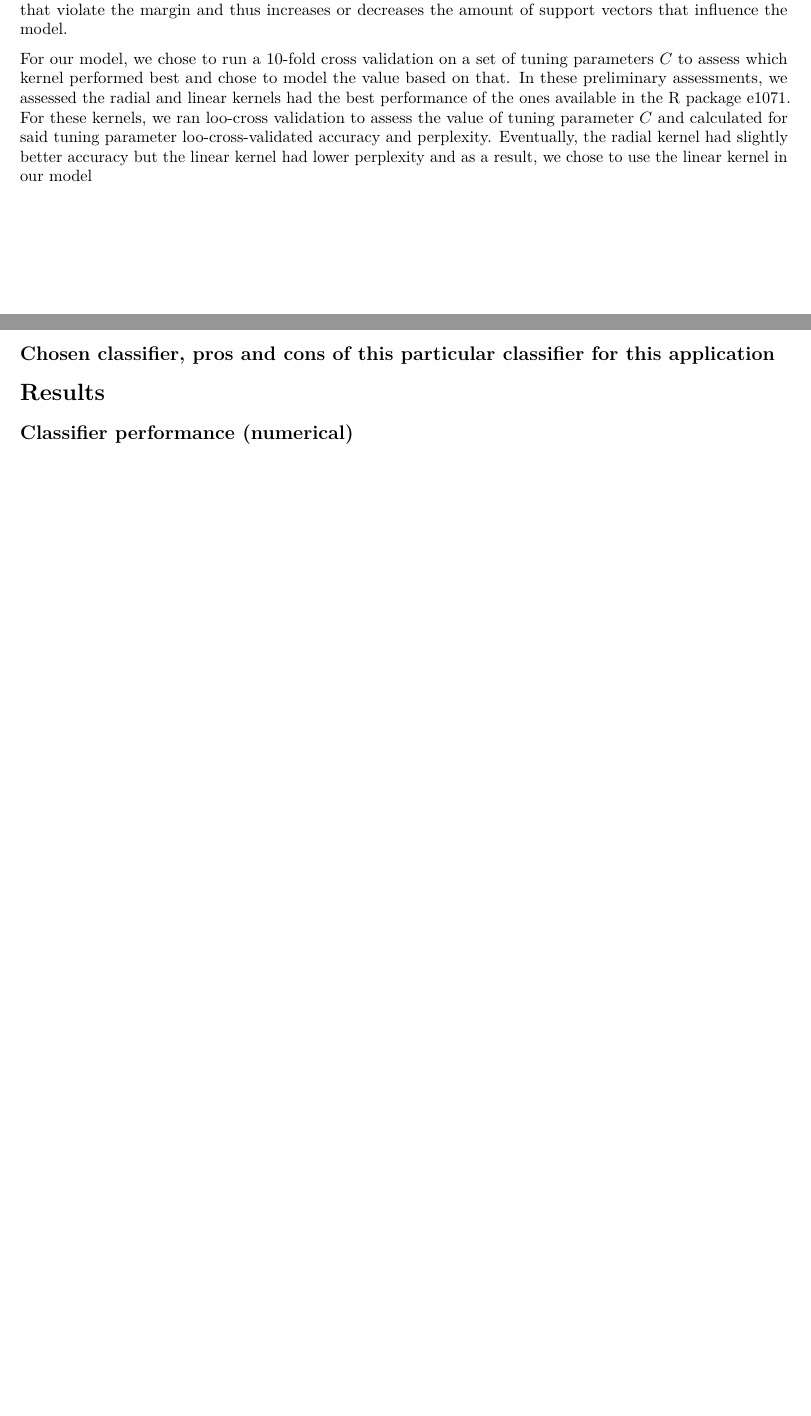
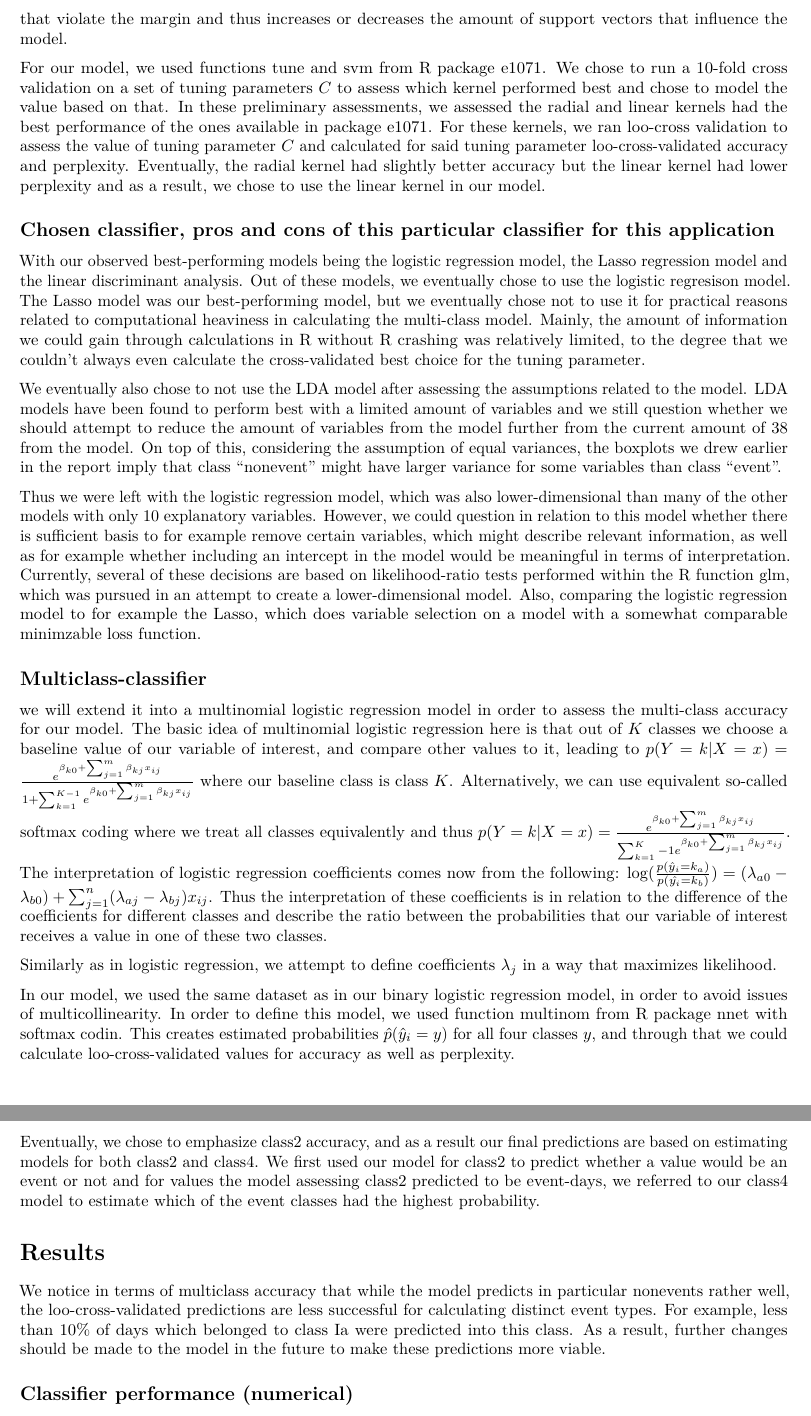
Before and after one commit to sippis/iml2022, an R Markdown document (paper.rmd): two parts of pages 38 and 39 of 39 before the commit and two parts of pages 39 and 40 of 40 after it, joined at a grey line, cut so that both start at the same text, the shorter picture padded with empty space. Rendered offline with R 4.5, knitr and Pandoc, then LaTeX, with nearby package versions.

Commit message:
Update paper.rmd
Pieniä korjauksia, lisätty dummy-malli, mallin valinta ja multiclass-classifier-osio

```diff
--- a/paper.rmd
+++ b/paper.rmd
@@ -319,13 +325,29 @@ As in our optimization the data only depends on the inner products of the explan
 
 Other benefits benefits of using support vector classifiers include that they have been proven to behave well in several different applications and that it has been shown that on average support vector classifiers perform better than logistic regression models in problems where the classes are well-separated. However, the model can vary quite notably based on the tuning parameter $C$ as this parameter affects the amount of observations that violate the margin and thus increases or decreases the amount of support vectors that influence the model.
 
-For our model, we chose to run a 10-fold cross validation on a set of tuning parameters $C$ to assess which kernel performed best and chose to model the value based on that. In these preliminary assessments, we assessed the radial and linear kernels had the best performance of the ones available in the R package e1071. For these kernels, we ran loo-cross validation to assess the value of tuning parameter $C$ and calculated for said tuning parameter loo-cross-validated accuracy and perplexity. Eventually, the radial kernel had slightly better accuracy but the linear kernel had lower perplexity and as a result, we chose to use the linear kernel in our model
+For our model, we used functions tune and svm from R package e1071. We chose to run a 10-fold cross validation on a set of tuning parameters $C$ to assess which kernel performed best and chose to model the value based on that. In these preliminary assessments, we assessed the radial and linear kernels had the best performance of the ones available in package e1071. For these kernels, we ran loo-cross validation to assess the value of tuning parameter $C$ and calculated for said tuning parameter loo-cross-validated accuracy and perplexity. Eventually, the radial kernel had slightly better accuracy but the linear kernel had lower perplexity and as a result, we chose to use the linear kernel in our model.
 
 
 ## Chosen classifier, pros and cons of this particular classifier for this application
 
+With our observed best-performing models being the logistic regression model, the Lasso regression model and the linear discriminant analysis. Out of these models, we eventually chose to use the logistic regresison model. The Lasso model was our best-performing model, but we eventually chose not to use it for practical reasons related to computational heaviness in calculating the multi-class model. Mainly, the amount of information we could gain through calculations in R without R crashing was relatively limited, to the degree that we couldn't always even calculate the cross-validated best choice for the tuning parameter.
+
+We eventually also chose to not use the LDA model after assessing the assumptions related to the model. LDA models have been found to perform best with a limited amount of variables and we still question whether we should attempt to reduce the amount of variables from the model further from the current amount of 38 from the model. On top of this, considering the assumption of equal variances, the boxplots we drew earlier in the report imply that class "nonevent" might have larger variance for some variables than class "event".
+
+Thus we were left with the logistic regression model, which was also lower-dimensional than many of the other models with only 10 explanatory variables. However, we could question in relation to this model whether there is sufficient basis to for example remove certain variables, which might describe relevant information, as well as for example whether including an intercept in the model would be meaningful in terms of interpretation. Currently, several of these decisions are based on likelihood-ratio tests performed within the R function glm, which was pursued in an attempt to create a lower-dimensional model. Also, comparing the logistic regression model to for example the Lasso, which does variable selection on a model with a somewhat comparable minimzable loss function.
+
+## Multiclass-classifier
+we will extend it into a multinomial logistic regression model in order to assess the multi-class accuracy for our model. The basic idea of multinomial logistic regression here is that out of $K$ classes we choose a baseline value of our variable of interest, and compare other values to it, leading to $p(Y=k|X=x)=\frac{e^{\beta_{k0}+\sum_{j=1}^m\beta_{kj}x_{ij}}}{1+\sum_{k=1}^{K-1} e^{\beta_{k0}+\sum_{j=1}^m\beta_{kj}x_{ij}}}$ where our baseline class is class $K$. Alternatively, we can use equivalent so-called softmax coding where we  treat all classes equivalently and thus $p(Y=k|X=x)=\frac{e^{\beta_{k0}+\sum_{j=1}^m\beta_{kj}x_{ij}}}{\sum_{k=1}^K-1 e^{\beta_{k0}+\sum_{j=1}^m\beta_{kj}x_{ij}}}$. The interpretation of logistic regression coefficients comes now from the following: $\log(\frac{p(\hat{y}_i=k_a)}{p(\hat{y_i}=k_b)})=(\lambda_{a0}-\lambda_{b0})+\sum_{j=1}^n(\lambda_{aj}-\lambda_{bj})x_{ij}$. Thus the interpretation of these coefficients is in relation to the difference of the coefficients for different classes and describe the ratio between the probabilities that our variable of interest receives a value in one of these two classes.
+
+Similarly as in logistic regression, we attempt to define coefficients $\lambda_j$ in a way that maximizes likelihood.
+
+In our model, we used the same dataset as in our binary logistic regression model, in order to avoid issues of multicollinearity. In order to define this model, we used function multinom from R package nnet with softmax codin. This creates estimated probabilities $\hat{p}(\hat{y}_i=y)$ for all four classes $y$, and through that we could calculate loo-cross-validated values for accuracy as well as perplexity.
+
+Eventually, we chose to emphasize class2 accuracy, and as a result our final predictions are based on estimating models for both class2 and class4. We first used our model for class2 to predict whether a value would be an event or not and for values the model assessing class2 predicted to be event-days, we referred to our class4 model to estimate which of the event classes had the highest probability.
 
 # Results
+
+We notice in terms of multiclass accuracy that while the model predicts in particular nonevents rather well, the loo-cross-validated predictions are less successful for calculating distinct event types. For example, less than 10% of days which belonged to class Ia were predicted into this class. As a result, further changes should be made to the model in the future to make these predictions more viable.
 
 ## Classifier performance (numerical)
 
```
Also changed, not shown: paper.rmd (14 more changed lines).
